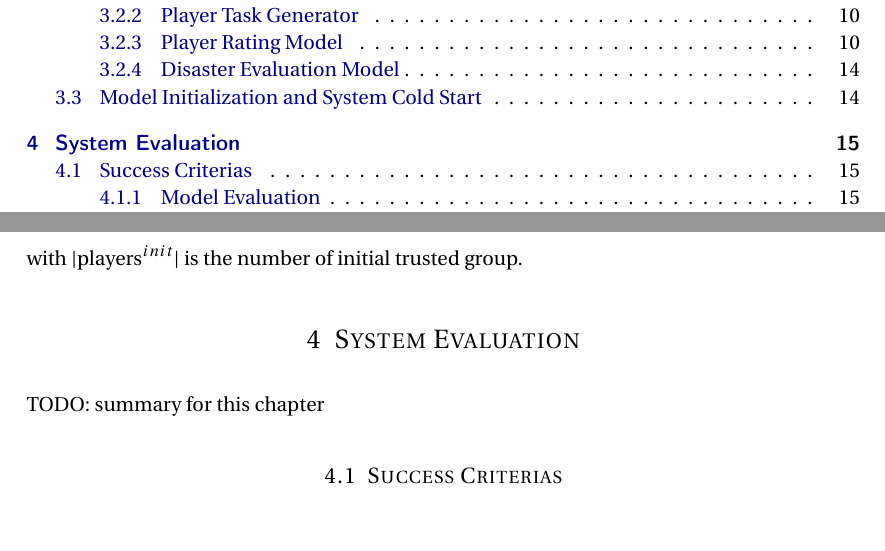
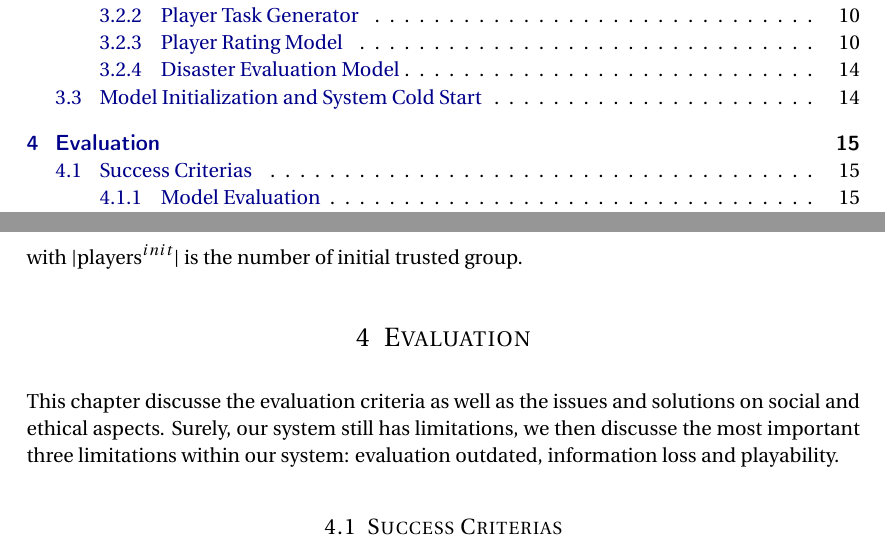
Before and after one commit to lizhedm/hc-ss17-disaster-monitoring, a LaTeX document (report/main.tex, which reads report/evaluation.tex): two parts of pages 2 and 15 of 20, joined at a grey line, cut so that both start at the same text. Compiled offline with pdfLaTeX.

Commit message:
(add): add evaluation chapter intro

```diff
--- a/report/evaluation.tex
+++ b/report/evaluation.tex
@@ -1,6 +1,8 @@
-\section{System Evaluation}
+\section{Evaluation}
 
-TODO: summary for this chapter
+This chapter discusse the evaluation criteria as well as the issues and solutions on social and ethical aspects.
+Surely, our system still has limitations, we then discusse the most important three limitations within our system:
+evaluation outdated, information loss and playability.
 
 \subsection{Success Criterias}
 
```
Also changed, not shown: report/evaluation.tex (1 more changed lines).
